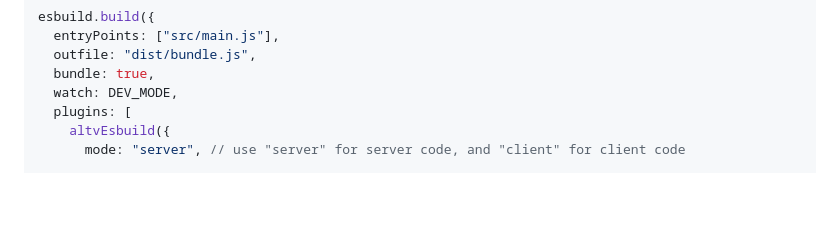
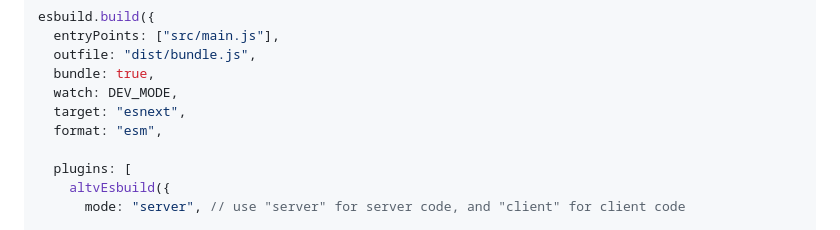
Before and after one commit to xxshady/altv-esbuild, a Markdown page: README.md, the part around the change. Rendered like a GitHub page; blank space fills up the shorter version.

Commit message:
add missing build options to example in readme

```diff
--- a/README.md
+++ b/README.md
@@ -44,6 +44,9 @@ esbuild.build({
   outfile: "dist/bundle.js",
   bundle: true,
   watch: DEV_MODE,
+  target: "esnext",
+  format: "esm",
+
   plugins: [
     altvEsbuild({
       mode: "server", // use "server" for server code, and "client" for client code
```
